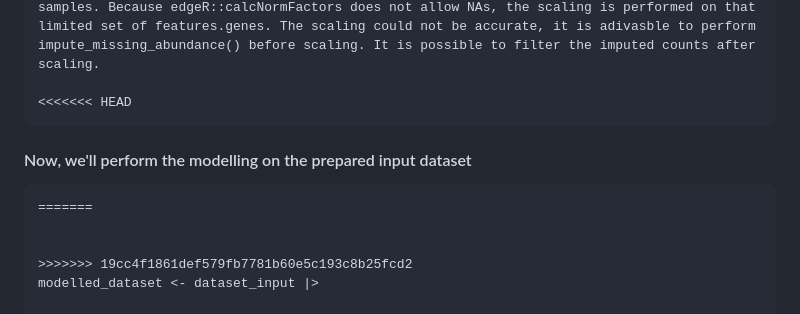
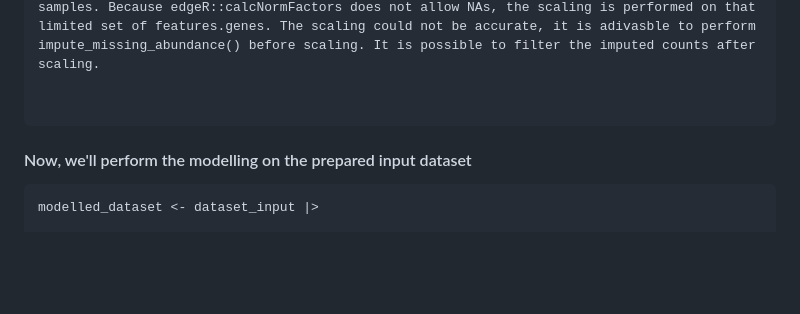
Before and after one commit to stemangiola/cellsig, a Markdown page: README.md, the part around the change. Drawn GitHub-style; blank space fills up the shorter version.

````diff
--- a/README.md
+++ b/README.md
@@ -113,17 +113,13 @@ dataset_input <- dataset %>%
 ## tidybulk says: the sample with largest library size ENCFF467LOW was chosen as reference for scaling
 ## Warning: tidybulk says: There are < 100 features/genes that are present in all you samples. Because edgeR::calcNormFactors does not allow NAs, the scaling is performed on that limited set of features.genes. The scaling could not be accurate, it is adivasble to perform impute_missing_abundance() before scaling. It is possible to filter the imputed counts after scaling.
 
-<<<<<<< HEAD
+
 ```
 
 
 #### Now, we'll perform the modelling on the prepared input dataset
 
 ``` {r}
-=======
-
-
->>>>>>> 19cc4f1861def579fb7781b60e5c193c8b25fcd2
 modelled_dataset <- dataset_input |>
 
     cellsig_multilevel_varing_intercept(
````
